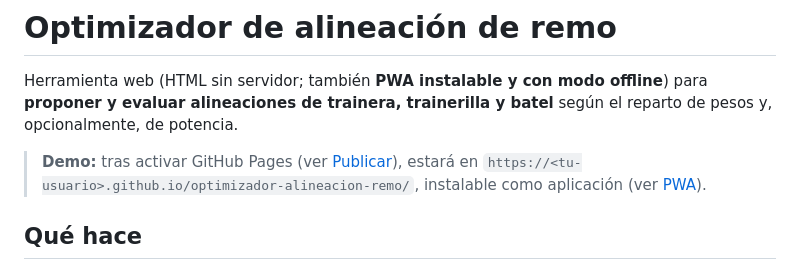
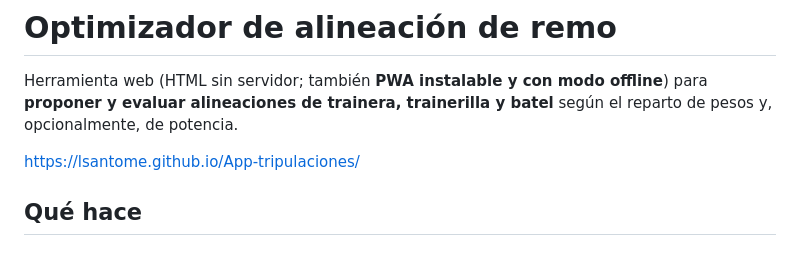
Before and after one commit to lsantome/App-tripulaciones, a Markdown page: README.md, the part around the change. Drawn GitHub-style.

Commit message:
Change demo link in README
Updated demo link to the new GitHub Pages URL.

```diff
--- a/README.md
+++ b/README.md
@@ -2,7 +2,7 @@
 
 Herramienta web (HTML sin servidor; también **PWA instalable y con modo offline**) para **proponer y evaluar alineaciones de trainera, trainerilla y batel** según el reparto de pesos y, opcionalmente, de potencia.
 
-> **Demo:** tras activar GitHub Pages (ver [Publicar](#publicar-en-github-pages)), estará en `https://<tu-usuario>.github.io/optimizador-alineacion-remo/`, instalable como aplicación (ver [PWA](#pwa-instalable-y-sin-conexion)).
+https://lsantome.github.io/App-tripulaciones/
 
 ## Qué hace
 
```
